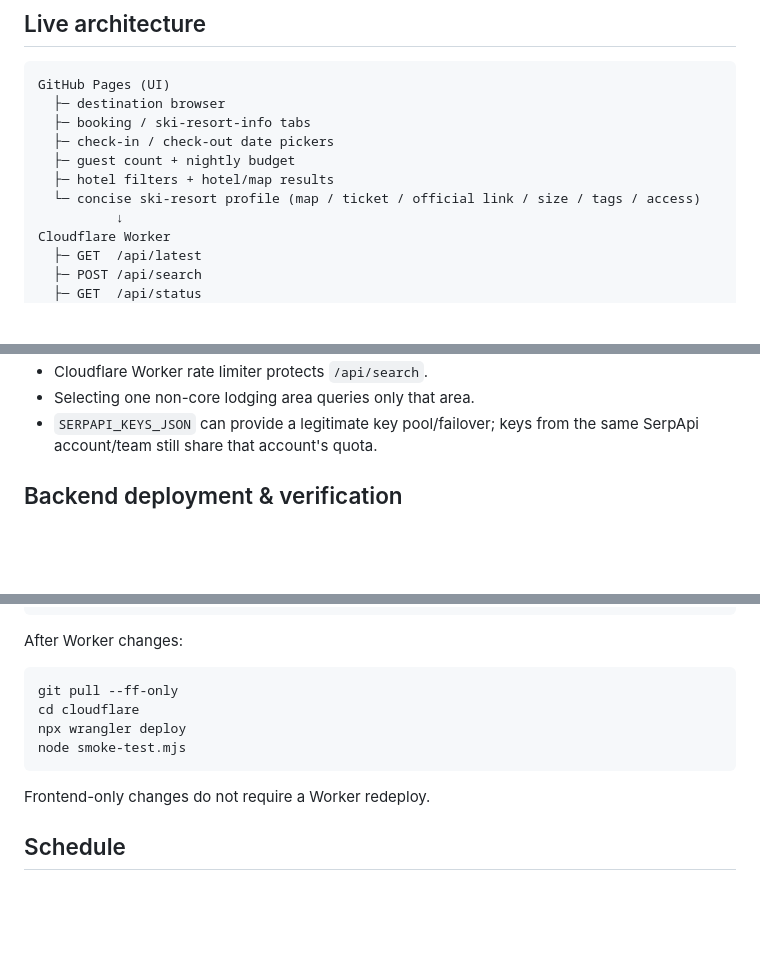
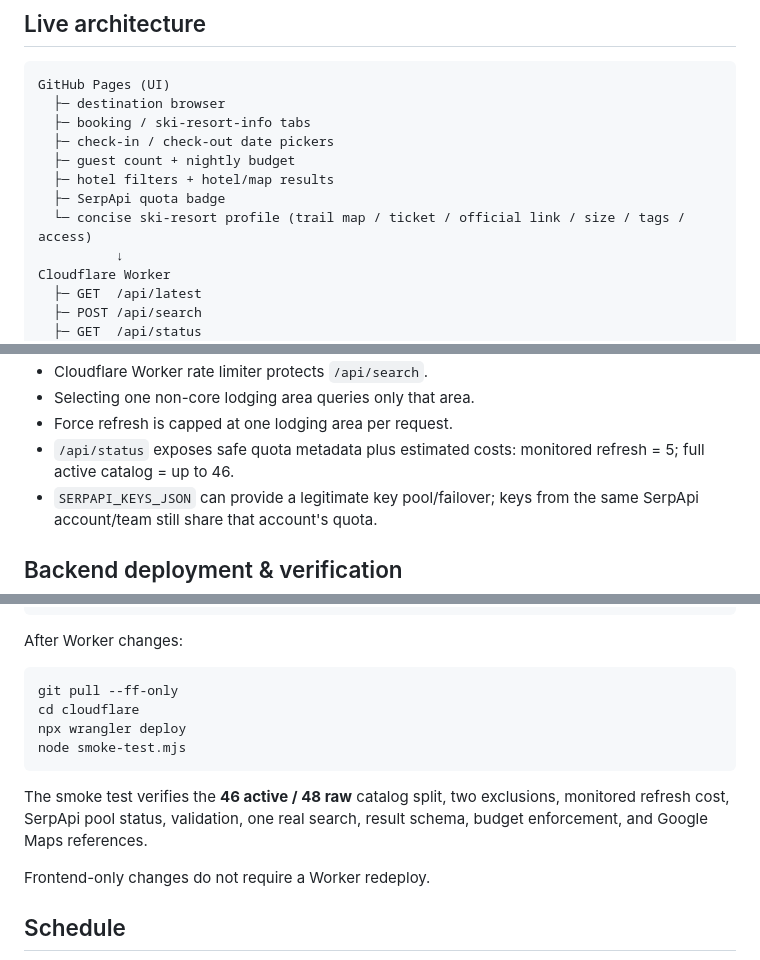
Before and after one commit to world4jason/snow-season-where-to-live, a Markdown page: README.md, 3 parts joined by grey strips. Rendered like a GitHub page; blank space fills up the shorter version.

````diff
--- a/README.md
+++ b/README.md
@@ -11,7 +11,8 @@ GitHub Pages (UI)
   ├─ check-in / check-out date pickers
   ├─ guest count + nightly budget
   ├─ hotel filters + hotel/map results
-  └─ concise ski-resort profile (map / ticket / official link / size / tags / access)
+  ├─ SerpApi quota badge
+  └─ concise ski-resort profile (trail map / ticket / official link / size / tags / access)
           ↓
 Cloudflare Worker
   ├─ GET  /api/latest
@@ -89,5 +93,7 @@ The SerpApi Free plan currently provides 250 searches/month. This project uses:
 - Cloudflare Worker rate limiter protects `/api/search`.
 - Selecting one non-core lodging area queries only that area.
+- Force refresh is capped at one lodging area per request.
+- `/api/status` exposes safe quota metadata plus estimated costs: monitored refresh = 5; full active catalog = up to 46.
 - `SERPAPI_KEYS_JSON` can provide a legitimate key pool/failover; keys from the same SerpApi account/team still share that account's quota.
 
 ## Backend deployment & verification
@@ -109,6 +115,8 @@ npx wrangler deploy
 node smoke-test.mjs
 ```
 
+The smoke test verifies the **46 active / 48 raw** catalog split, two exclusions, monitored refresh cost, SerpApi pool status, validation, one real search, result schema, budget enforcement, and Google Maps references.
+
 Frontend-only changes do not require a Worker redeploy.
 
 ## Schedule
````
Also changed, not shown: other parts of README.md (+16 -12 lines).
